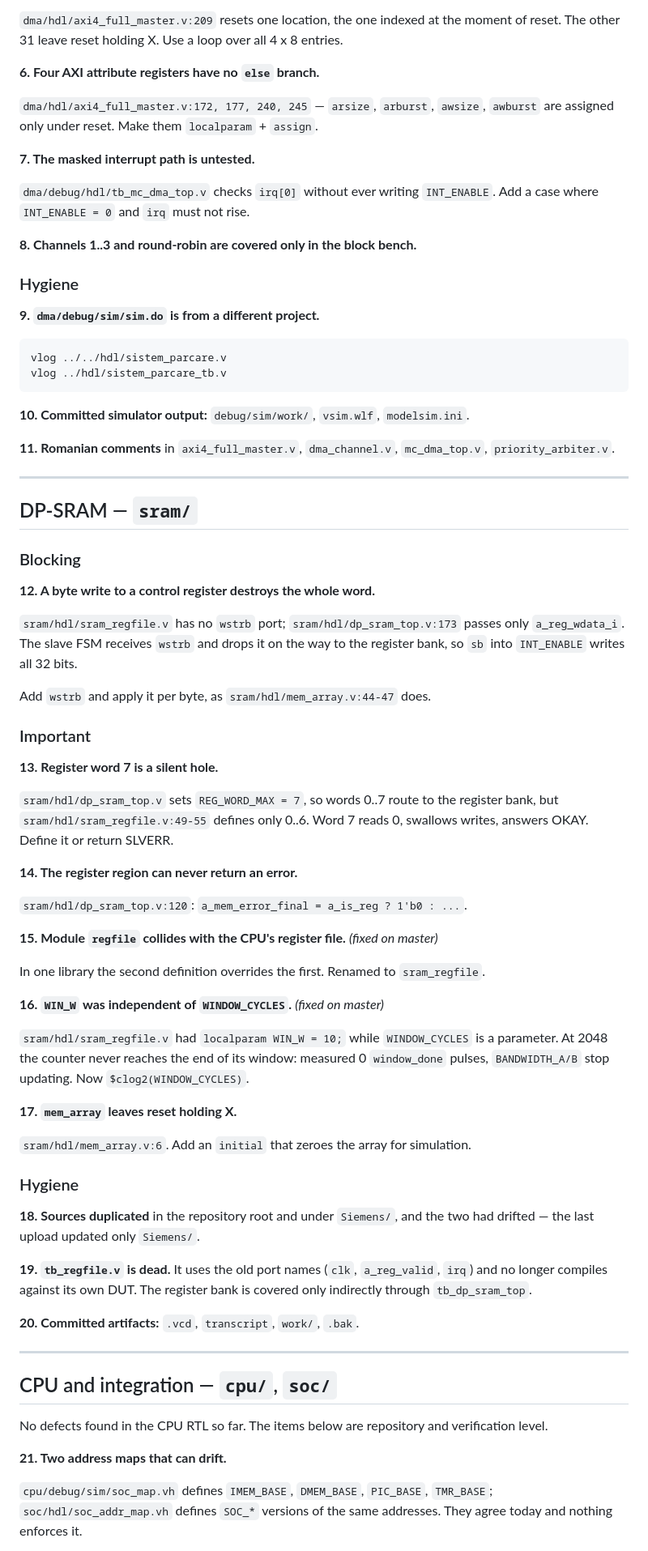
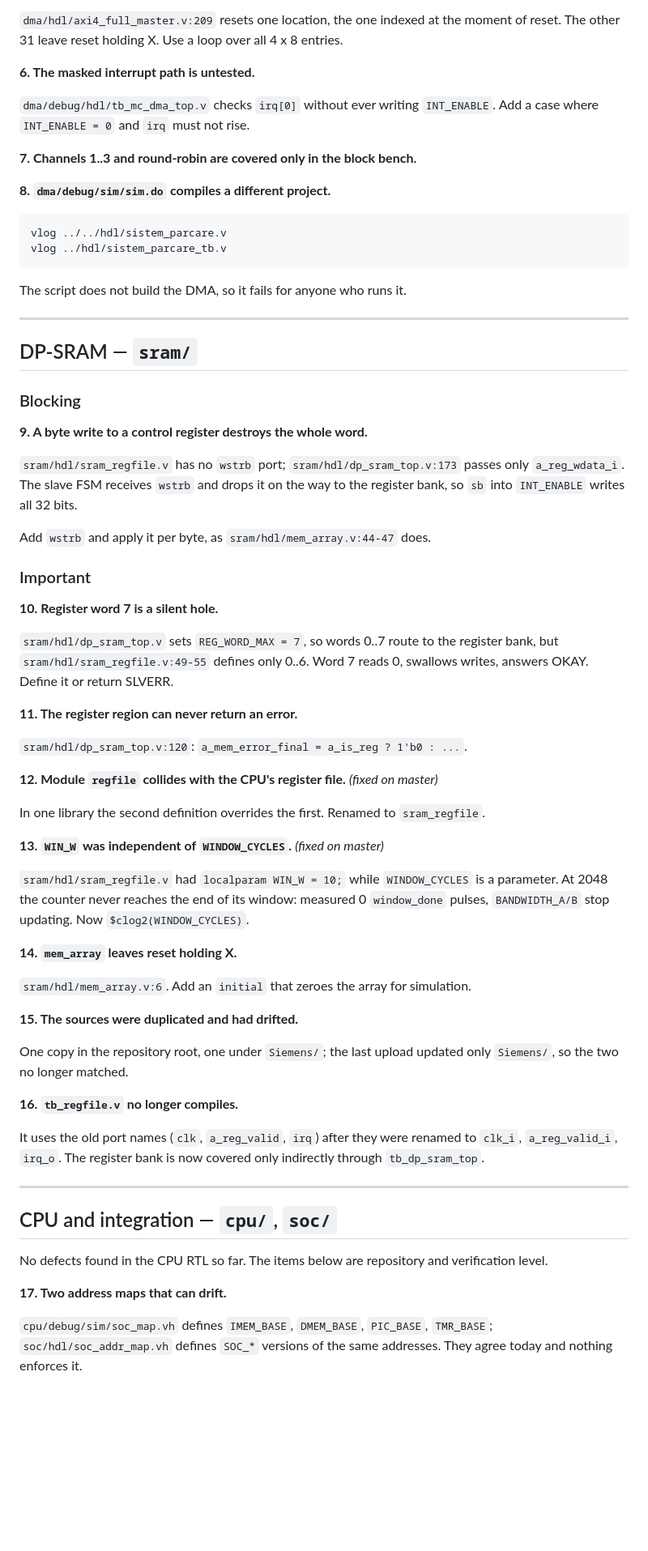
Before and after one commit to C0SM1N23/siemens, a Markdown page: TO_MODIFY.md, the part around one of its changes. Shown at 81% size. Drawn GitHub-style; blank space fills up the shorter version.

Commit message:
update the action list

````diff
--- a/TO_MODIFY.md
+++ b/TO_MODIFY.md
@@ -54,31 +54,21 @@ Make completion a one-cycle pulse on entering `DONE`/`ERROR`, latched into
 moment of reset. The other 31 leave reset holding X. Use a loop over all 4 x 8
 entries.
 
-**6. Four AXI attribute registers have no `else` branch.**
-
-`dma/hdl/axi4_full_master.v:172, 177, 240, 245` — `arsize`, `arburst`, `awsize`,
-`awburst` are assigned only under reset. Make them `localparam` + `assign`.
-
-**7. The masked interrupt path is untested.**
+**6. The masked interrupt path is untested.**
 
 `dma/debug/hdl/tb_mc_dma_top.v` checks `irq[0]` without ever writing
 `INT_ENABLE`. Add a case where `INT_ENABLE = 0` and `irq` must not rise.
 
-**8. Channels 1..3 and round-robin are covered only in the block bench.**
+**7. Channels 1..3 and round-robin are covered only in the block bench.**
 
-### Hygiene
-
-**9. `dma/debug/sim/sim.do` is from a different project.**
+**8. `dma/debug/sim/sim.do` compiles a different project.**
 
 ```
 vlog ../../hdl/sistem_parcare.v
 vlog ../hdl/sistem_parcare_tb.v
 ```
 
-**10. Committed simulator output:** `debug/sim/work/`, `vsim.wlf`, `modelsim.ini`.
-
-**11. Romanian comments** in `axi4_full_master.v`, `dma_channel.v`,
-`mc_dma_top.v`, `priority_arbiter.v`.
+The script does not build the DMA, so it fails for anyone who runs it.
 
 ---
 
@@ -86,7 +76,7 @@ vlog ../hdl/sistem_parcare_tb.v
 
 ### Blocking
 
-**12. A byte write to a control register destroys the whole word.**
+**9. A byte write to a control register destroys the whole word.**
 
 `sram/hdl/sram_regfile.v` has no `wstrb` port; `sram/hdl/dp_sram_top.v:173`
 passes only `a_reg_wdata_i`. The slave FSM receives `wstrb` and drops it on the
@@ -96,41 +86,41 @@ Add `wstrb` and apply it per byte, as `sram/hdl/mem_array.v:44-47` does.
 
 ### Important
 
-**13. Register word 7 is a silent hole.**
+**10. Register word 7 is a silent hole.**
 
 `sram/hdl/dp_sram_top.v` sets `REG_WORD_MAX = 7`, so words 0..7 route to the
 register bank, but `sram/hdl/sram_regfile.v:49-55` defines only 0..6. Word 7
 reads 0, swallows writes, answers OKAY. Define it or return SLVERR.
 
-**14. The register region can never return an error.**
+**11. The register region can never return an error.**
 
 `sram/hdl/dp_sram_top.v:120`: `a_mem_error_final = a_is_reg ? 1'b0 : ...`.
 
-**15. Module `regfile` collides with the CPU's register file.** *(fixed on master)*
+**12. Module `regfile` collides with the CPU's register file.** *(fixed on master)*
 
 In one library the second definition overrides the first. Renamed to
 `sram_regfile`.
 
-**16. `WIN_W` was independent of `WINDOW_CYCLES`.** *(fixed on master)*
+**13. `WIN_W` was independent of `WINDOW_CYCLES`.** *(fixed on master)*
 
 `sram/hdl/sram_regfile.v` had `localparam WIN_W = 10;` while `WINDOW_CYCLES` is a
 parameter. At 2048 the counter never reaches the end of its window: measured 0
 `window_done` pulses, `BANDWIDTH_A/B` stop updating. Now `$clog2(WINDOW_CYCLES)`.
 
-**17. `mem_array` leaves reset holding X.**
+**14. `mem_array` leaves reset holding X.**
 
 `sram/hdl/mem_array.v:6`. Add an `initial` that zeroes the array for simulation.
 
-### Hygiene
+**15. The sources were duplicated and had drifted.**
 
-**18. Sources duplicated** in the repository root and under `Siemens/`, and the
-two had drifted — the last upload updated only `Siemens/`.
+One copy in the repository root, one under `Siemens/`; the last upload updated
+only `Siemens/`, so the two no longer matched.
 
-**19. `tb_regfile.v` is dead.** It uses the old port names (`clk`,
-`a_reg_valid`, `irq`) and no longer compiles against its own DUT. The register
-bank is covered only indirectly through `tb_dp_sram_top`.
+**16. `tb_regfile.v` no longer compiles.**
 
-**20. Committed artifacts:** `.vcd`, `transcript`, `work/`, `.bak`.
+It uses the old port names (`clk`, `a_reg_valid`, `irq`) after they were renamed
+to `clk_i`, `a_reg_valid_i`, `irq_o`. The register bank is now covered only
+indirectly through `tb_dp_sram_top`.
 
 ---
 
@@ -139,7 +129,7 @@ bank is covered only indirectly through `tb_dp_sram_top`.
 No defects found in the CPU RTL so far. The items below are repository and
 verification level.
 
-**21. Two address maps that can drift.**
+**17. Two address maps that can drift.**
 
 `cpu/debug/sim/soc_map.vh` defines `IMEM_BASE`, `DMEM_BASE`, `PIC_BASE`,
 `TMR_BASE`; `soc/hdl/soc_addr_map.vh` defines `SOC_*` versions of the same
````
Also changed, not shown: other parts of TO_MODIFY.md (+4 -4 lines).
